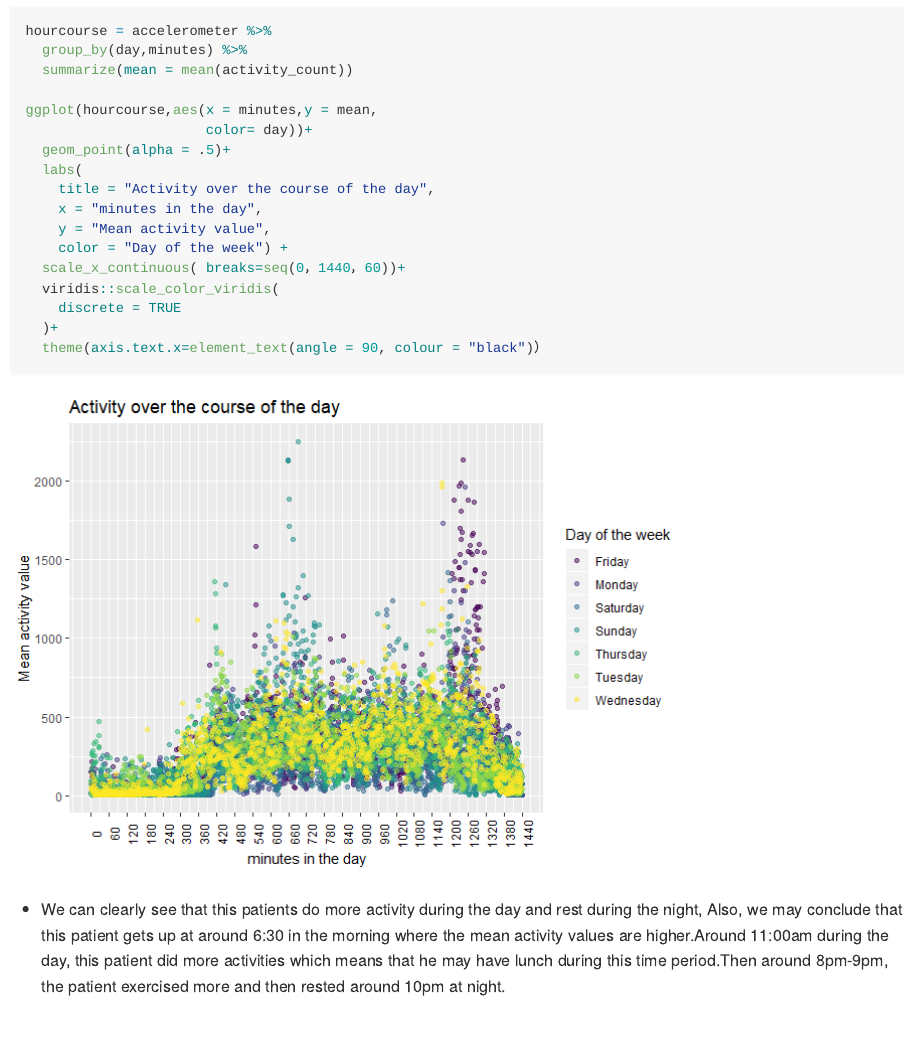
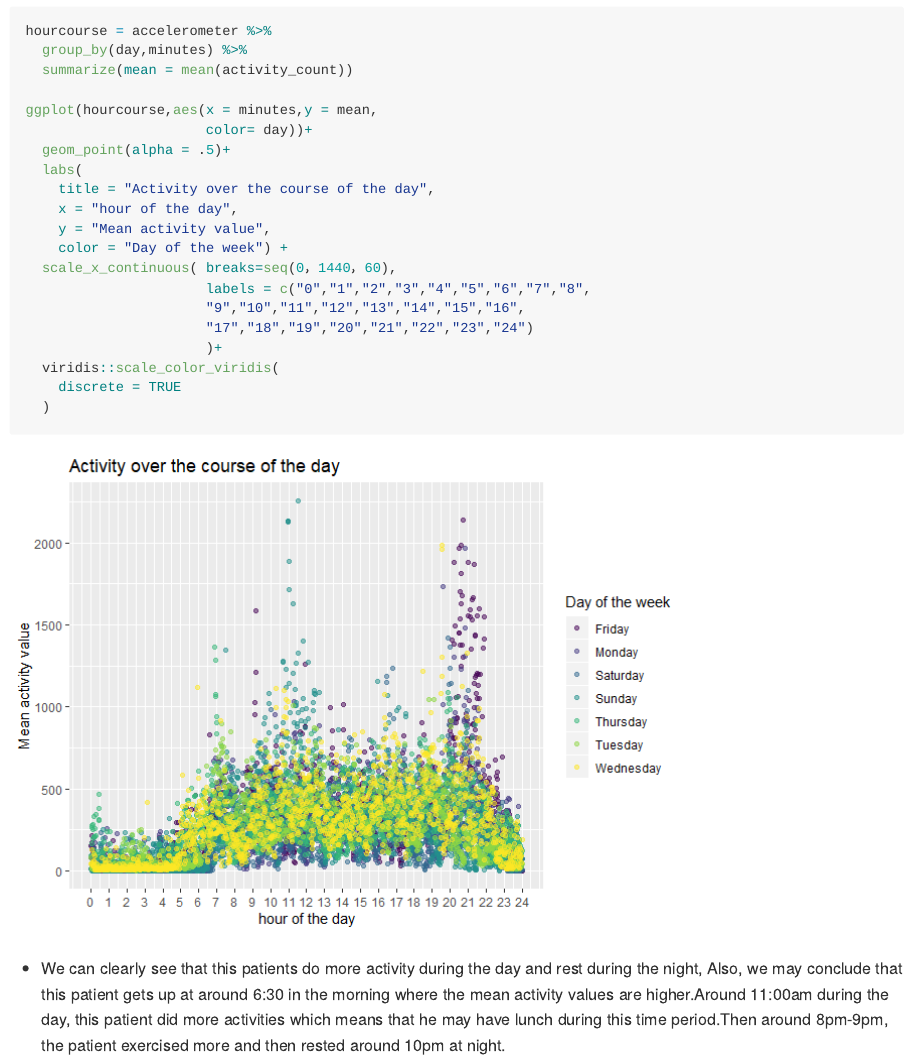
Before and after one commit to gx2144/p8105_hw3_gx2144, an R Markdown document (p8105_hw3_gx2144.Rmd): the page in a window 1100 px wide, from 10310 px down. The pictures show the output file p8105_hw3_gx2144.md that the author committed with the source, drawn offline in the style of GitHub; long lines of code are wrapped.

Commit message:
lable change

````diff
--- a/p8105_hw3_gx2144.Rmd
+++ b/p8105_hw3_gx2144.Rmd
@@ -291,14 +291,18 @@ ggplot(hourcourse,aes(x = minutes,y = mean,
   geom_point(alpha = .5)+
   labs(
     title = "Activity over the course of the day",
-    x = "minutes in the day",
+    x = "hour of the day",
     y = "Mean activity value",
     color = "Day of the week") +
-  scale_x_continuous( breaks=seq(0，1440，60))+
+  scale_x_continuous( breaks=seq(0，1440，60),
+                      labels = c("0","1","2","3","4","5","6","7","8",
+                      "9","10","11","12","13","14","15","16",
+                      "17","18","19","20","21","22","23","24")
+                      )+
   viridis::scale_color_viridis(
     discrete = TRUE
-  )+
-  theme(axis.text.x=element_text(angle = 90, colour = "black")）
+  )
+
 
 
 ```
````
Also changed, not shown: p8105_hw3_gx2144.md, p8105_hw3_gx2144_files/figure-gfm/unnamed-chunk-11-1.png.
